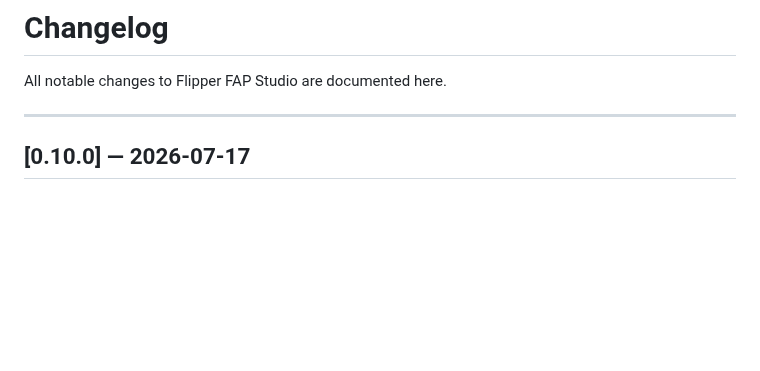
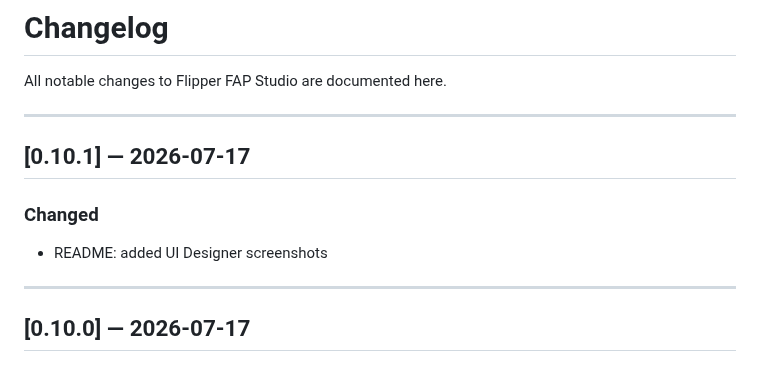
Before and after one commit to coolshrimp/flipper-fap-studio, a Markdown page: CHANGELOG.md, the part around the change. Drawn GitHub-style; blank space fills up the shorter version.

```diff
--- a/CHANGELOG.md
+++ b/CHANGELOG.md
@@ -1,6 +1,13 @@
 # Changelog
 
 All notable changes to Flipper FAP Studio are documented here.
+
+---
+
+## [0.10.1] — 2026-07-17
+
+### Changed
+- README: added UI Designer screenshots
 
 ---
 
```
Also changed, not shown: README.md (+5 -0 lines), screenshots/ScreenshotUiDashboard.png (added), screenshots/ScreenshotUiDesigner.png (added), 1 other file.
